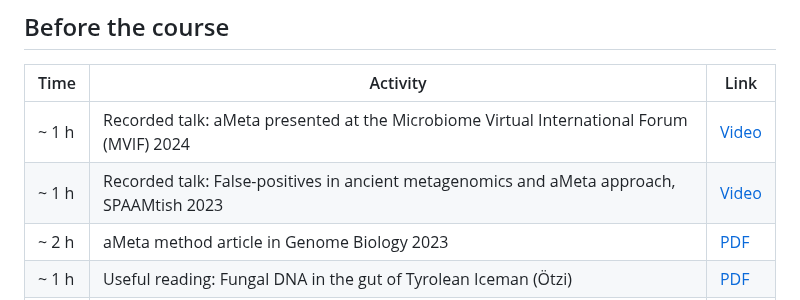
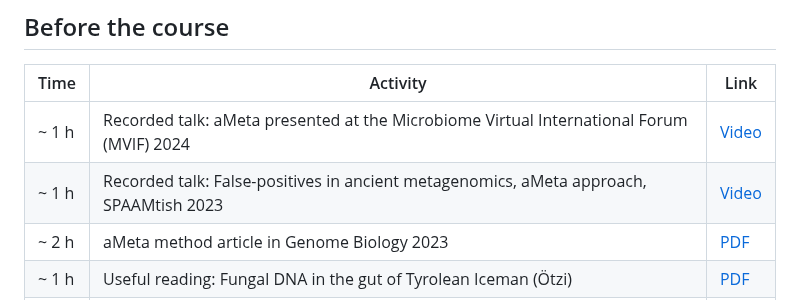
Before and after one commit to NikolayOskolkov/Physalia_AncientMetagenomics_2025, a Markdown page: README.md, the part around the change. Drawn GitHub-style.

```diff
--- a/README.md
+++ b/README.md
@@ -30,7 +30,7 @@ By completing this course, you will:
 | Time   | Activity                                                                                           | Link                                                                                                                                     |
 |--------|----------------------------------------------------------------------------------------------------|------------------------------------------------------------------------------------------------------------------------------------------|
 | ~ 1 h  | Recorded talk: aMeta presented at the Microbiome Virtual International Forum (MVIF) 2024           | [Video](https://www.youtube.com/watch?v=nIWpmUWAapM&t=39s)                                                                               |
-| ~ 1 h  | Recorded talk: False-positives in ancient metagenomics and aMeta approach, SPAAMtish 2023          | [Video](https://www.youtube.com/watch?v=KUf0auYHjrc&t=405s)                                                                              |
+| ~ 1 h  | Recorded talk: False-positives in ancient metagenomics, aMeta approach, SPAAMtish 2023             | [Video](https://www.youtube.com/watch?v=KUf0auYHjrc&t=405s)                                                                              |
 | ~ 2 h  | aMeta method article in Genome Biology 2023                                                        | [PDF](https://github.com/NikolayOskolkov/Physalia_AncientMetagenomics_2025/raw/master/articles/aMeta_GenomeBiology_2023.pdf)             |
 | ~ 1 h  | Useful reading: Fungal DNA in the gut of Tyrolean Iceman (Ötzi)                                    | [PDF](https://github.com/NikolayOskolkov/Physalia_AncientMetagenomics_2025/raw/master/article/Oskolkov_BMC_Genomics_2025.pdf)            |
 | ~ 1 h  | In case needed: Recap on Unix                                                                      | [Lab](command-line-basics.md)                                                                                                            |
```
